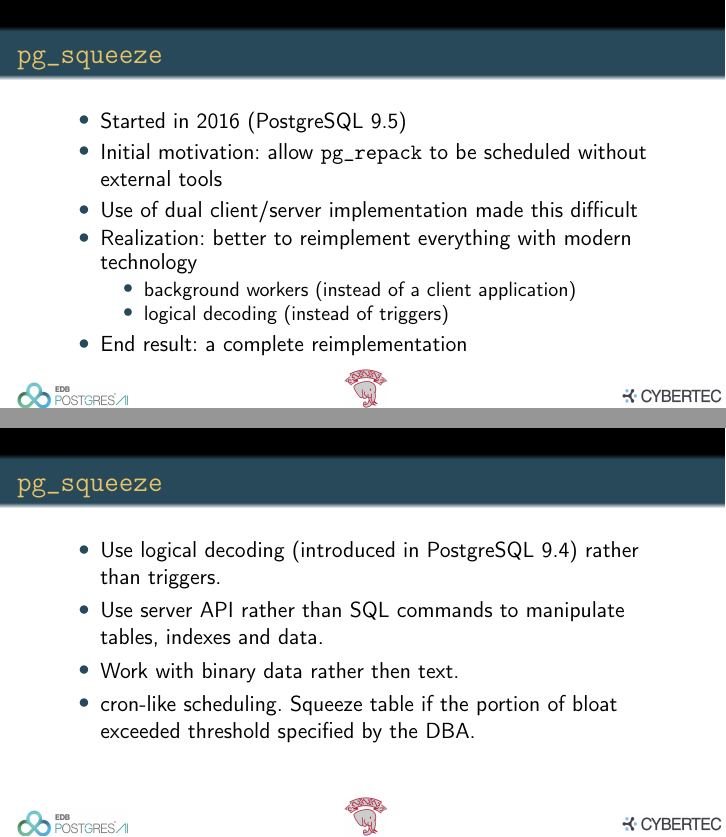
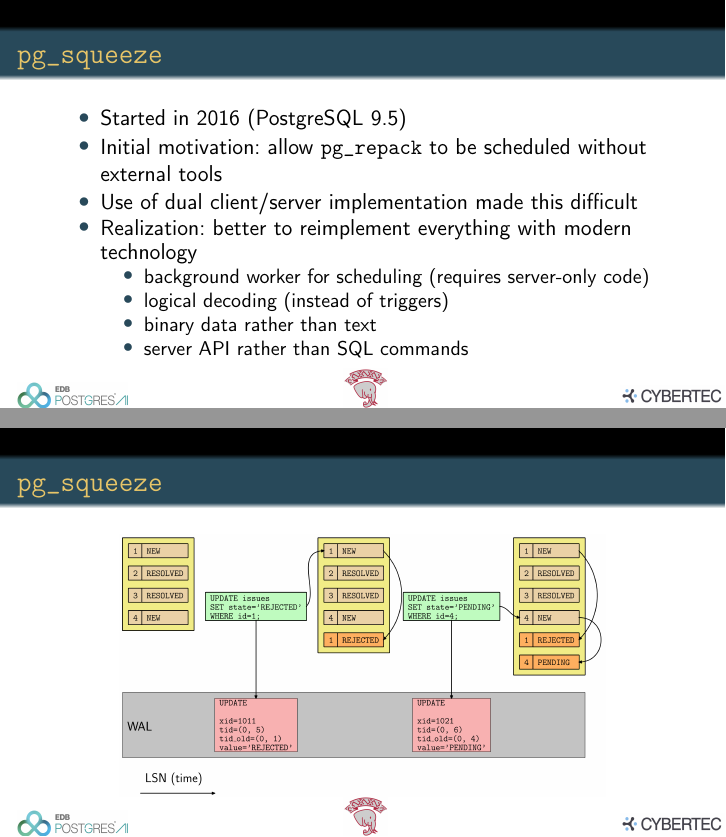
Before and after one commit to alvherre/alvherre-talks, LaTeX slides (54-repack/cover.tex, which reads 54-repack/pres.tex): pages 30 and 34 of 43 before the commit and pages 30 and 31 of 43 after it, joined at a grey line. Compiled offline with pdfLaTeX.

Commit message:
Adjusted notes on pg_squeeze.

```diff
--- a/54-repack/pres.tex
+++ b/54-repack/pres.tex
@@ -304,10 +304,13 @@
     \item Use of dual client/server implementation made this difficult
     \item Realization: better to reimplement everything with modern technology
       \begin{itemize}
-	\item background workers (instead of a client application)
+	\item background worker for scheduling (requires server-only code)
 	\item logical decoding (instead of triggers)
+        \item binary data rather than text
+        \item server API rather than SQL commands
       \end{itemize}
-    \item End result: a complete reimplementation
+    %% This might not be wrong but it does not fit on the page.
+    %\item End result: a complete reimplementation
   \end{itemize}
 \end{frame}
 
@@ -335,16 +338,10 @@
 \begin{frame}
   \frametitle{\texttt{pg\_squeeze}}
   \begin{itemize}
-    \item Use logical decoding (introduced in PostgreSQL 9.4) rather than
-      triggers.
-    \item Use server API rather than SQL commands to manipulate tables,
-      indexes and data.
-    \item Work with binary data rather then text.
     \item cron-like scheduling. Squeeze table if the portion of bloat exceeded
       threshold specified by the DBA.
   \end{itemize}
 \end{frame}
-
 
 %% TODO 1. Disk space requirements, 2. GUC for maximum lock time (probably not
 %% used much)
```
